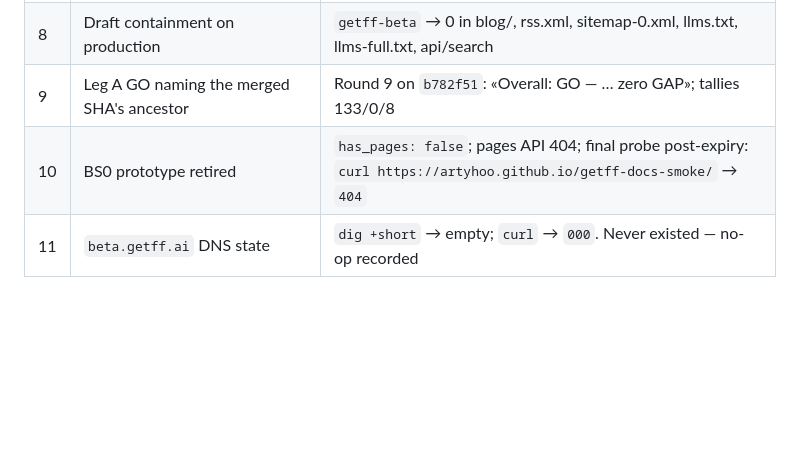
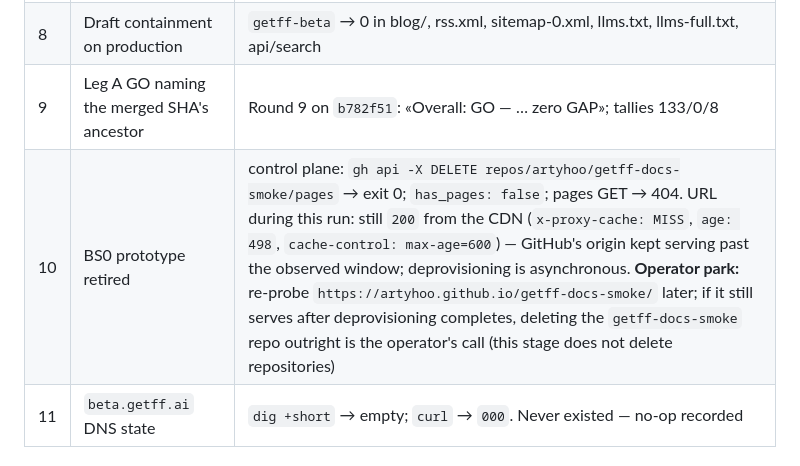
Before and after one commit to artyhoo/getff-landing, a Markdown page: BS3-REPORT.md, the part around the change. Rendered like a GitHub page; blank space fills up the shorter version.

Commit message:
BS3 report: gate row 10 amended to the measured state — Pages control plane retired, CDN served past the observed window; operator park added

```diff
--- a/BS3-REPORT.md
+++ b/BS3-REPORT.md
@@ -151,7 +151,7 @@ figure, `operatingSystem: Cross-platform`. None material to capability truth.
 | 7 | llms.txt + llms-full.txt non-empty; search hit for BS2-unique terms | 3979 / 61184 bytes; verify-search 3/3 PASS against the live index |
 | 8 | Draft containment on production | `getff-beta` → 0 in blog/, rss.xml, sitemap-0.xml, llms.txt, llms-full.txt, api/search |
 | 9 | Leg A GO naming the merged SHA's ancestor | Round 9 on `b782f51`: «Overall: GO — … zero GAP»; tallies 133/0/8 |
-| 10 | BS0 prototype retired | `has_pages: false`; pages API 404; final probe post-expiry: `curl https://artyhoo.github.io/getff-docs-smoke/` → `404` |
+| 10 | BS0 prototype retired | control plane: `gh api -X DELETE repos/artyhoo/getff-docs-smoke/pages` → exit 0; `has_pages: false`; pages GET → 404. URL during this run: still `200` from the CDN (`x-proxy-cache: MISS`, `age: 498`, `cache-control: max-age=600`) — GitHub's origin kept serving past the observed window; deprovisioning is asynchronous. **Operator park:** re-probe `https://artyhoo.github.io/getff-docs-smoke/` later; if it still serves after deprovisioning completes, deleting the `getff-docs-smoke` repo outright is the operator's call (this stage does not delete repositories) |
 | 11 | `beta.getff.ai` DNS state | `dig +short` → empty; `curl` → `000`. Never existed — no-op recorded |
 
 ## §5 T7 counter-prompt — «what would make this cutover look successful when it is not?»
```
